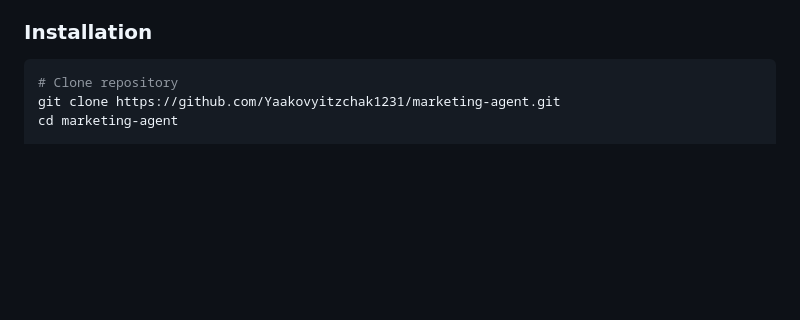
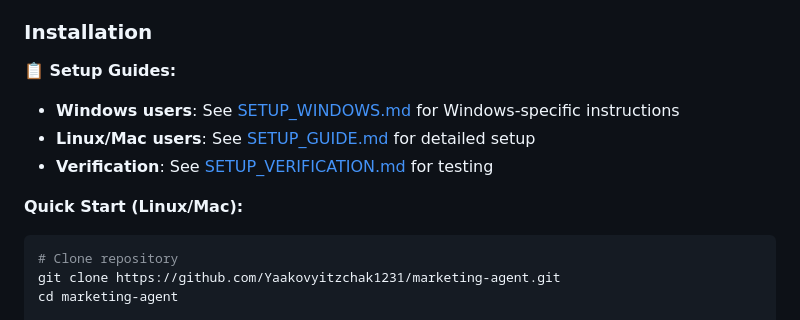
Before and after one commit to Yaakovyitzchak1231/CLAUDE-CODE_Marketing-Agent, a Markdown page: README.md, the part around the change. GitHub-like rendering; blank space fills up the shorter version.

````diff
--- a/README.md
+++ b/README.md
@@ -75,6 +75,13 @@ The platform includes a sophisticated content review workflow:
 - 50GB+ free disk space
 
 ### Installation
+
+**📋 Setup Guides:**
+- **Windows users**: See [SETUP_WINDOWS.md](SETUP_WINDOWS.md) for Windows-specific instructions
+- **Linux/Mac users**: See [SETUP_GUIDE.md](SETUP_GUIDE.md) for detailed setup
+- **Verification**: See [SETUP_VERIFICATION.md](SETUP_VERIFICATION.md) for testing
+
+**Quick Start (Linux/Mac):**
 
 ```bash
 # Clone repository
````
Also changed, not shown: SETUP_WINDOWS.md (added, +453 -0 lines).
